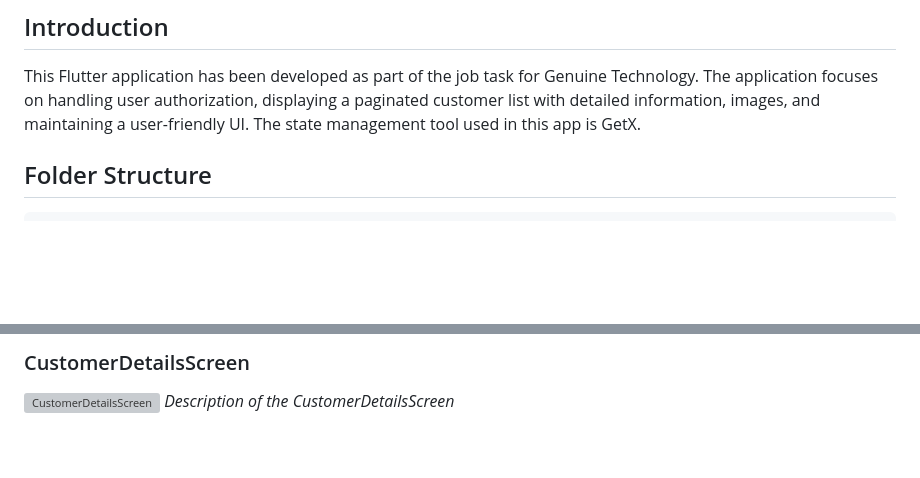
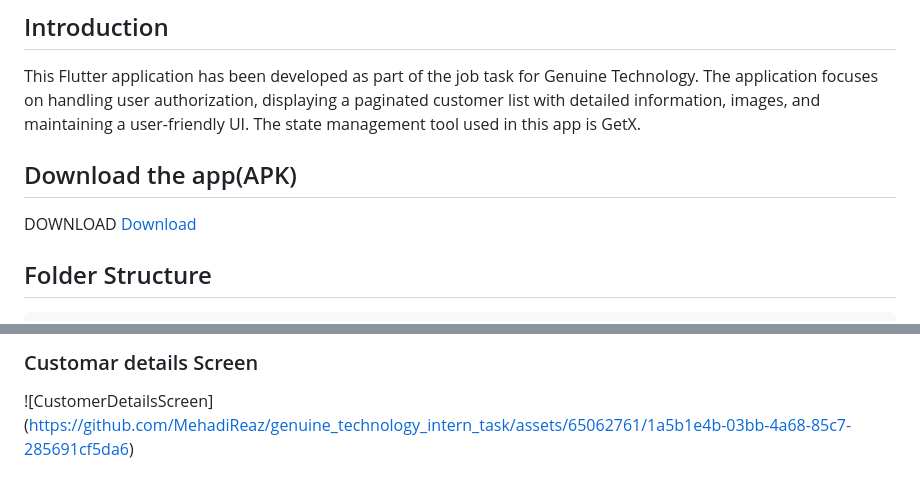
Before and after one commit to MehadiReaz/genuine_technology_intern_task, a Markdown page: README.md, 2 parts joined by grey strips. GitHub-like rendering; blank space fills up the shorter version; grey boxes are pictures that could not be loaded.

```diff
--- a/README.md
+++ b/README.md
@@ -3,6 +3,11 @@
 ## Introduction
 
 This Flutter application has been developed as part of the job task for Genuine Technology. The application focuses on handling user authorization, displaying a paginated customer list with detailed information, images, and maintaining a user-friendly UI. The state management tool used in this app is GetX.
+
+## Download the app(APK)
+ DOWNLOAD
+ [Download](https://drive.google.com/file/d/1RfRCj4jWerhws1TZmfkzndL761V53GJn/view?usp=sharing)
+
 
 ## Folder Structure
 
@@ -62,6 +71,6 @@ _Description of the HomeScreen_
 
-### CustomerDetailsScreen
+### Customar details Screen
 
-![CustomerDetailsScreen](path_to_your_image2.png)
-_Description of the CustomerDetailsScreen_
+![CustomerDetailsScreen]
+(https://github.com/MehadiReaz/genuine_technology_intern_task/assets/65062761/1a5b1e4b-03bb-4a68-85c7-285691cf5da6)
 
```
Also changed, not shown: other parts of README.md (+8 -10 lines).
